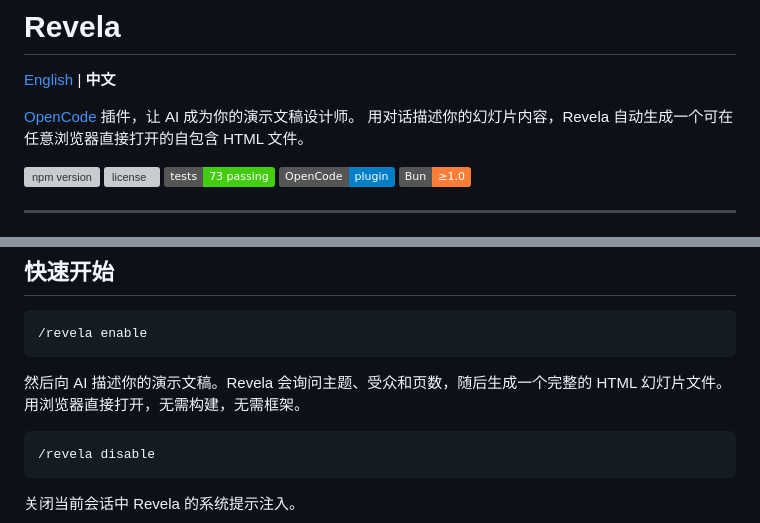
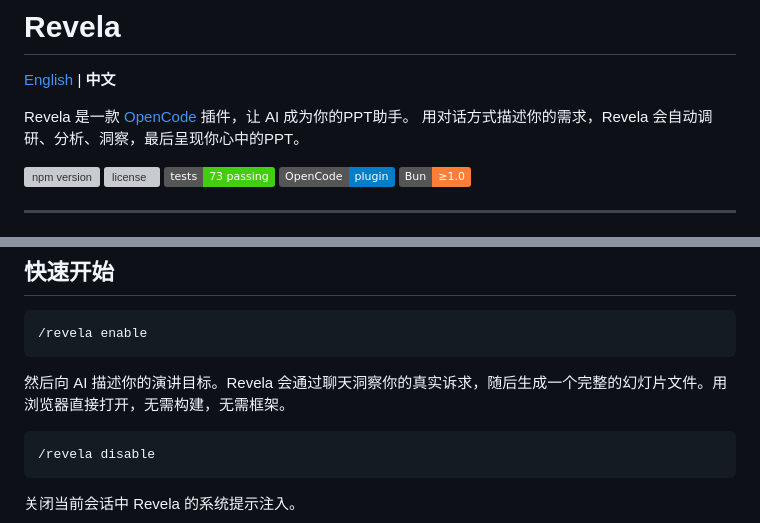
Before and after one commit to cyber-dash-tech/revela, a Markdown page: README.zh-CN.md, 2 parts joined by grey strips. GitHub-like rendering; badges without logos; grey boxes are pictures that could not be loaded.

Commit message:
docs: update Chinese README

````diff
--- a/README.zh-CN.md
+++ b/README.zh-CN.md
@@ -2,8 +2,8 @@
 
 [English](README.md) | **中文**
 
-[OpenCode](https://opencode.ai) 插件，让 AI 成为你的演示文稿设计师。
-用对话描述你的幻灯片内容，Revela 自动生成一个可在任意浏览器直接打开的自包含 HTML 文件。
+Revela 是一款 [OpenCode](https://opencode.ai) 插件，让 AI 成为你的PPT助手。
+用对话方式描述你的需求，Revela 会自动调研、分析、洞察，最后呈现你心中的PPT。
 
 [![npm version](https://img.shields.io/npm/v/@cyber-dash-tech/revela)](https://www.npmjs.com/package/@cyber-dash-tech/revela)
 [![license](https://img.shields.io/npm/l/@cyber-dash-tech/revela)](LICENSE)
@@ -89,7 +89,7 @@ export { default } from "/path/to/revela/index.ts";
 /revela enable
 ```
 
-然后向 AI 描述你的演示文稿。Revela 会询问主题、受众和页数，随后生成一个完整的 HTML 幻灯片文件。用浏览器直接打开，无需构建，无需框架。
+然后向 AI 描述你的演讲目标。Revela 会通过聊天洞察你的真实诉求，随后生成一个完整的幻灯片文件。用浏览器直接打开，无需构建，无需框架。
 
 ```
 /revela disable
````
